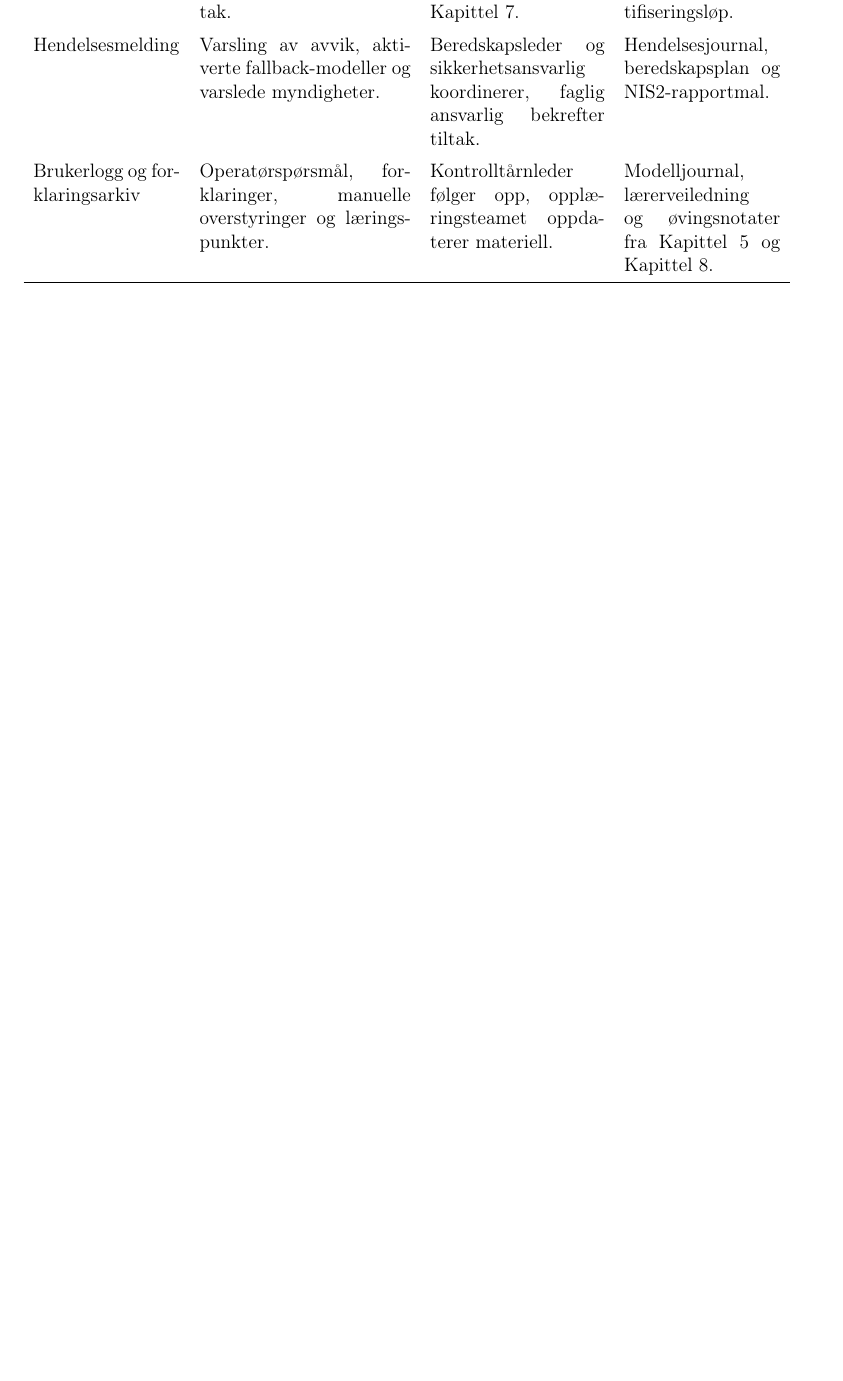
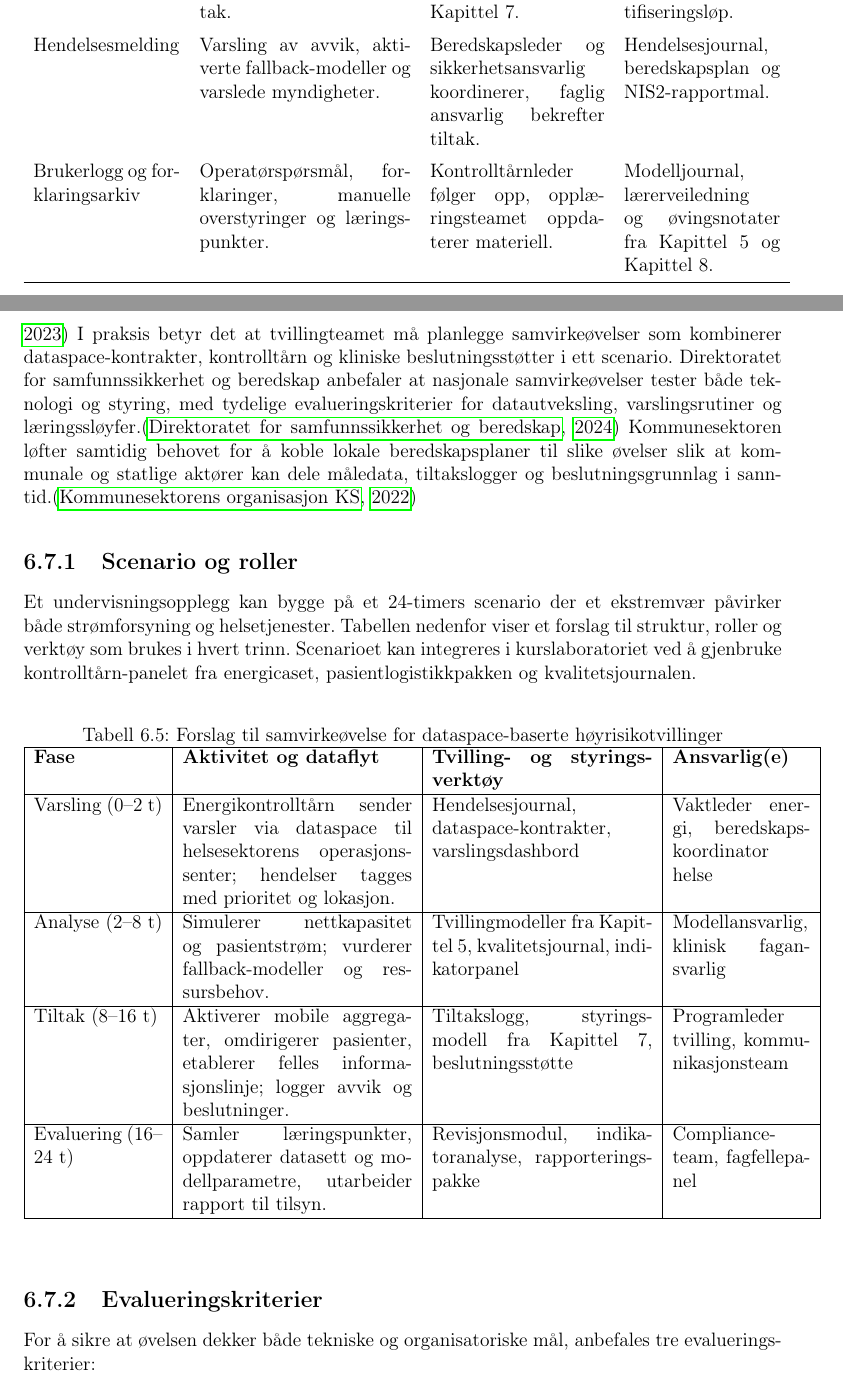
Before and after one commit to Nettking/roborepo, a LaTeX thesis (books/digitaltvilling_masterbok/main.tex, which reads books/digitaltvilling_masterbok/chapters/kapittel06-validering.tex): part of page 95 of 193 before the commit and two parts of pages 95 and 96 of 195 after it, the two joined at a grey line, cut so that both start at the same text, the shorter picture padded with empty space. Compiled offline with pdfLaTeX.

Commit message:
DT-55: Samvirkeøvelse for dataspace-beredskap

```diff
--- a/books/digitaltvilling_masterbok/chapters/kapittel06-validering.tex
+++ b/books/digitaltvilling_masterbok/chapters/kapittel06-validering.tex
@@ -190,3 +190,34 @@ Et praktisk undervisningsopplegg kan la studentgrupper kombinere pasientlogistik
 \end{itemize}
 
 Ved å bruke én rapporteringspakke på tvers av caser får studentene erfaring med hvordan organisasjoner kan utnytte samme styringsmodell på tvers av sektorer uten å miste domenespesifikke krav av syne. Erfaringene mates tilbake til planfilen i Kapittel~7 og til støttefilene for undervisning slik at kommende kull kan bygge videre.
+
+\section{Samvirkeøvelser for dataspace-beredskap}
+Tverrsektorielle øvelser blir et krav når digitale tvillinger skal støtte nasjonal beredskap. Totalberedskapskommisjonen understreker at felles situasjonsforståelse og deling av beslutningsdata må øves jevnlig for å tåle samtidige kriser.\citep{dsb2023totalberedskap} I praksis betyr det at tvillingteamet må planlegge samvirkeøvelser som kombinerer dataspace-kontrakter, kontrolltårn og kliniske beslutningsstøtter i ett scenario. Direktoratet for samfunnssikkerhet og beredskap anbefaler at nasjonale samvirkeøvelser tester både teknologi og styring, med tydelige evalueringskriterier for datautveksling, varslingsrutiner og læringssløyfer.\citep{dsb2024nser} Kommunesektoren løfter samtidig behovet for å koble lokale beredskapsplaner til slike øvelser slik at kommunale og statlige aktører kan dele måledata, tiltakslogger og beslutningsgrunnlag i sanntid.\citep{ks2022samhandling}
+
+\subsection{Scenario og roller}
+Et undervisningsopplegg kan bygge på et 24-timers scenario der et ekstremvær påvirker både strømforsyning og helsetjenester. Tabellen nedenfor viser et forslag til struktur, roller og verktøy som brukes i hvert trinn. Scenarioet kan integreres i kurslaboratoriet ved å gjenbruke kontrolltårn-panelet fra energicaset, pasientlogistikkpakken og kvalitetsjournalen.
+
+\begin{table}[ht]
+    \centering
+    \caption{Forslag til samvirkeøvelse for dataspace-baserte høyrisikotvillinger}
+    \label{tab:samvirkeovelse}
+    \begin{tabular}{|p{2.8cm}|p{5.0cm}|p{4.8cm}|p{3.0cm}|}
+        \hline
+        \textbf{Fase} & \textbf{Aktivitet og dataflyt} & \textbf{Tvilling- og styringsverktøy} & \textbf{Ansvarlig(e)} \\
+        \hline
+        Varsling (0--2 t) & Energikontrolltårn sender varsler via dataspace til helsesektorens operasjonssenter; hendelser tagges med prioritet og lokasjon. & Hendelsesjournal, dataspace-kontrakter, varslingsdashbord & Vaktleder energi, beredskapskoordinator helse \\
+        \hline
+        Analyse (2--8 t) & Simulerer nettkapasitet og pasientstrøm; vurderer fallback-modeller og ressursbehov. & Tvillingmodeller fra Kapittel~5, kvalitetsjournal, indikatorpanel & Modellansvarlig, klinisk fagansvarlig \\
+        \hline
+        Tiltak (8--16 t) & Aktiverer mobile aggregater, omdirigerer pasienter, etablerer felles informasjonslinje; logger avvik og beslutninger. & Tiltakslogg, styringsmodell fra Kapittel~7, beslutningsstøtte & Programleder tvilling, kommunikasjonsteam \\
+        \hline
+        Evaluering (16--24 t) & Samler læringspunkter, oppdaterer datasett og modellparametre, utarbeider rapport til tilsyn. & Revisjonsmodul, indikatoranalyse, rapporteringspakke & Compliance-team, fagfellepanel \\
+        \hline
+    \end{tabular}
+\end{table}
+
+\subsection{Evalueringskriterier}
+For å sikre at øvelsen dekker både tekniske og organisatoriske mål, anbefales tre evalueringskriterier:
+\begin{enumerate}
+    \item \textbf{Datatilgjengelighet og kvalitet:} Måle hvor raskt datasett åpnes i dataspace og om metadata oppfyller kravene fra Kapittel~3, inkludert logging av etiske og juridiske avklaringer.
+    \item \textbf{Samordnet beslutningstaking:} Evaluere hvor godt tiltak i energi- og helsesektoren harmoniseres med styringssløyfene i Kapittel~7, samt hvordan menneskelig kontroll dokumenteres.
```
Also changed, not shown: books/digitaltvilling_masterbok/completed_tasks.md (+1 -0 lines), books/digitaltvilling_masterbok/plan.md (+1 -1 lines), books/digitaltvilling_masterbok/support/oppgavetavle.md (+1 -0 lines), books/digitaltvilling_masterbok/support/referanser.bib (+30 -0 lines), books/digitaltvilling_masterbok/task_queue.md (+1 -1 lines), books/digitaltvilling_masterbok/chapters/kapittel06-validering.tex (4 more changed lines).
